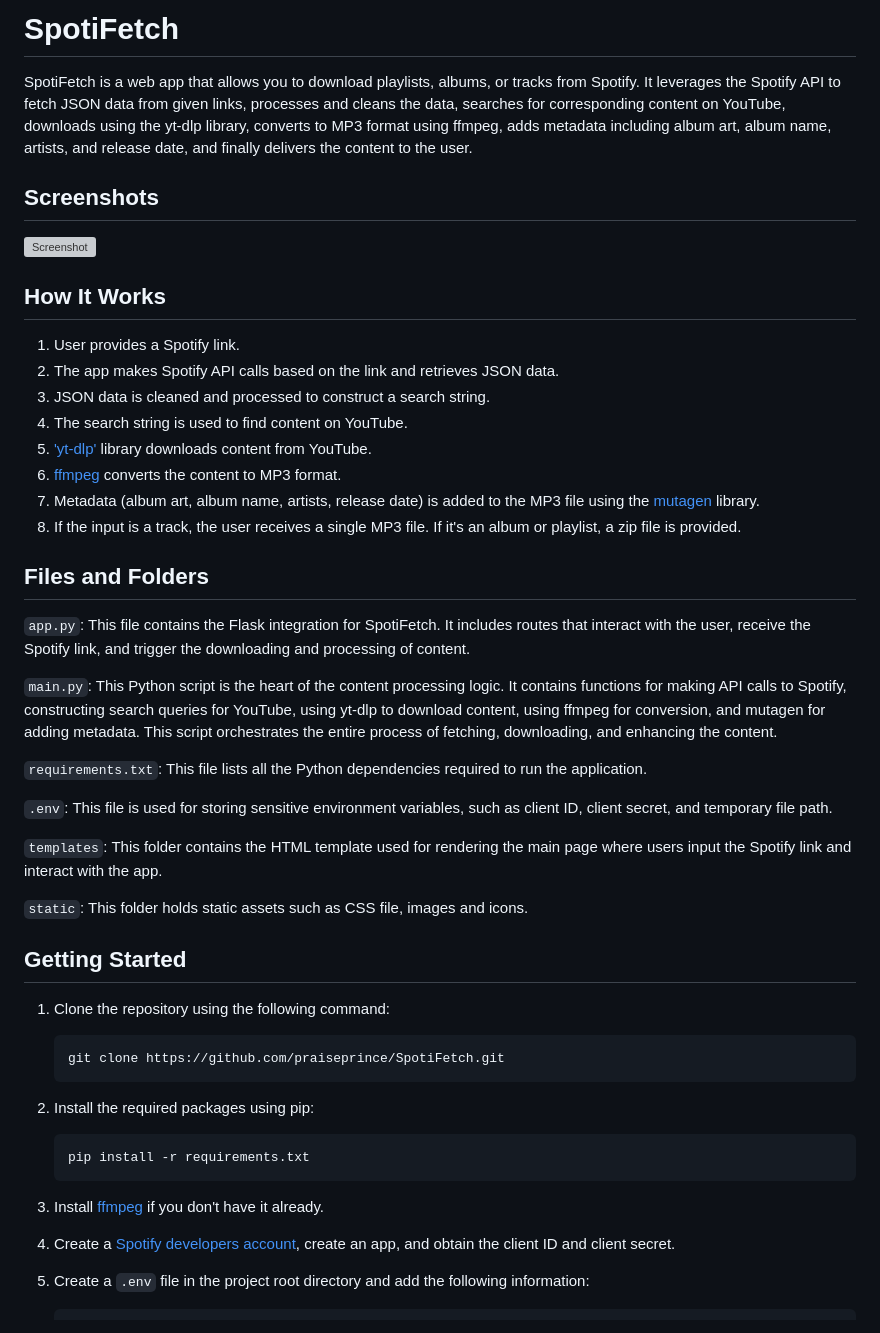
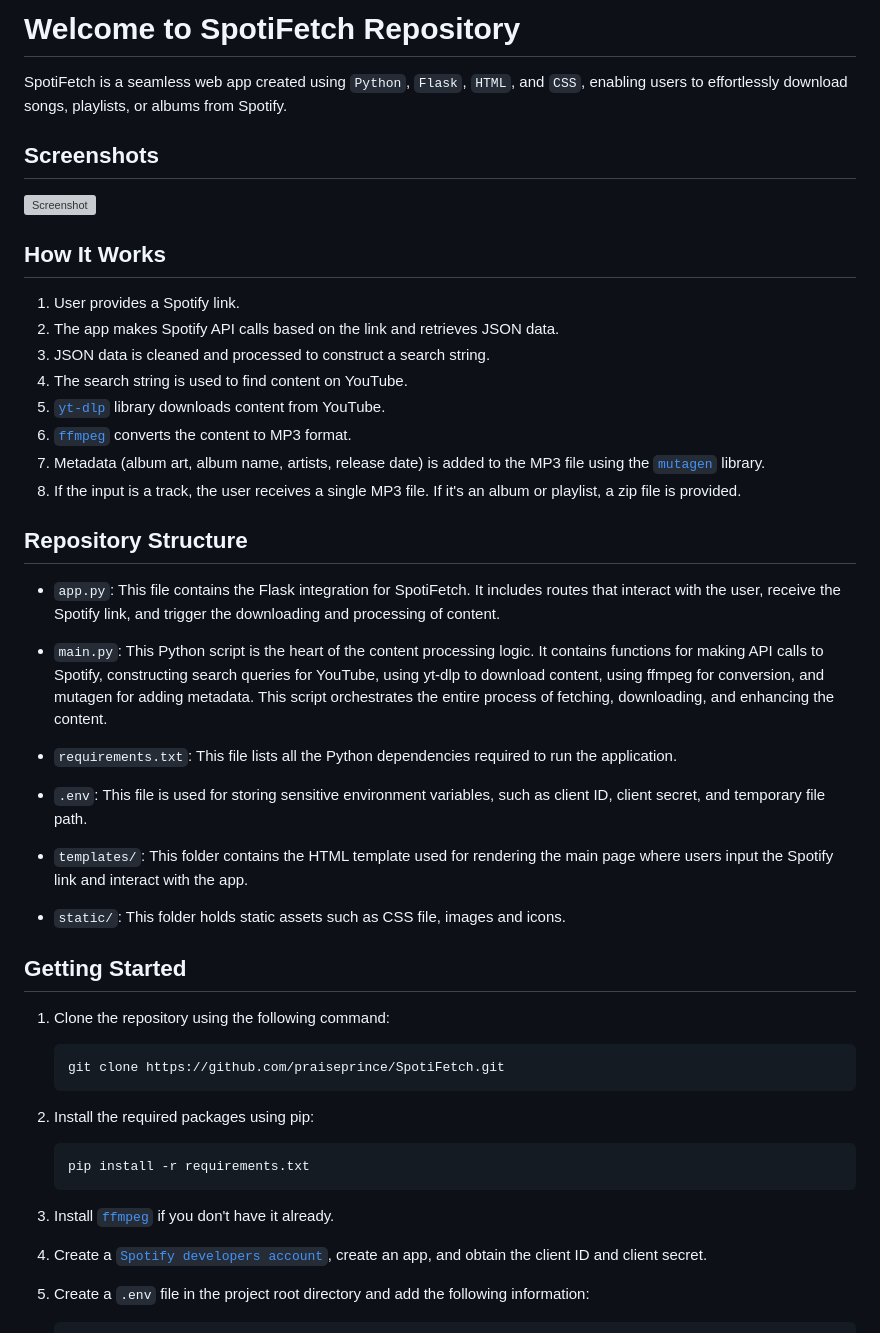
Before and after one commit to praiseprince/SpotiFetch, a Markdown page: README.md, the part around the change. GitHub-like rendering; grey boxes are pictures that could not be loaded.

````diff
--- a/README.md
+++ b/README.md
@@ -1,6 +1,6 @@
-# SpotiFetch
+# Welcome to SpotiFetch Repository
 
-SpotiFetch is a web app that allows you to download playlists, albums, or tracks from Spotify. It leverages the Spotify API to fetch JSON data from given links, processes and cleans the data, searches for corresponding content on YouTube, downloads using the yt-dlp library, converts to MP3 format using ffmpeg, adds metadata including album art, album name, artists, and release date, and finally delivers the content to the user.
+SpotiFetch is a seamless web app created using `Python`, `Flask`, `HTML`, and `CSS`, enabling users to effortlessly download songs, playlists, or albums from Spotify.
 
 ## Screenshots
 
@@ -12,24 +12,24 @@ SpotiFetch is a web app that allows you to download playlists, albums, or tracks
 2. The app makes Spotify API calls based on the link and retrieves JSON data.
 3. JSON data is cleaned and processed to construct a search string.
 4. The search string is used to find content on YouTube.
-5. ['yt-dlp'](https://pypi.org/project/yt-dlp/) library downloads content from YouTube.
-6. [ffmpeg](https://ffmpeg.org/documentation.html) converts the content to MP3 format.
-7. Metadata (album art, album name, artists, release date) is added to the MP3 file using the [mutagen](https://pypi.org/project/mutagen/) library.
+5. [`yt-dlp`](https://pypi.org/project/yt-dlp/) library downloads content from YouTube.
+6. [`ffmpeg`](https://ffmpeg.org/documentation.html) converts the content to MP3 format.
+7. Metadata (album art, album name, artists, release date) is added to the MP3 file using the [`mutagen`](https://pypi.org/project/mutagen/) library.
 8. If the input is a track, the user receives a single MP3 file. If it's an album or playlist, a zip file is provided.
 
-## Files and Folders
+## Repository Structure
 
-```app.py```: This file contains the Flask integration for SpotiFetch. It includes routes that interact with the user, receive the Spotify link, and trigger the downloading and processing of content.
+- ```app.py```: This file contains the Flask integration for SpotiFetch. It includes routes that interact with the user, receive the Spotify link, and trigger the downloading and processing of content.
 
-```main.py```: This Python script is the heart of the content processing logic. It contains functions for making API calls to Spotify, constructing search queries for YouTube, using yt-dlp to download content, using ffmpeg for conversion, and mutagen for adding metadata. This script orchestrates the entire process of fetching, downloading, and enhancing the content.
+- ```main.py```: This Python script is the heart of the content processing logic. It contains functions for making API calls to Spotify, constructing search queries for YouTube, using yt-dlp to download content, using ffmpeg for conversion, and mutagen for adding metadata. This script orchestrates the entire process of fetching, downloading, and enhancing the content.
 
-```requirements.txt```: This file lists all the Python dependencies required to run the application.
+- ```requirements.txt```: This file lists all the Python dependencies required to run the application.
 
-```.env```: This file is used for storing sensitive environment variables, such as client ID, client secret, and temporary file path.
+- ```.env```: This file is used for storing sensitive environment variables, such as client ID, client secret, and temporary file path.
 
-```templates```: This folder contains the HTML template used for rendering the main page where users input the Spotify link and interact with the app.
+- ```templates/```: This folder contains the HTML template used for rendering the main page where users input the Spotify link and interact with the app.
 
-```static```: This folder holds static assets such as CSS file, images and icons.
+- ```static/```: This folder holds static assets such as CSS file, images and icons.
 
 ## Getting Started
 
@@ -42,8 +42,8 @@ SpotiFetch is a web app that allows you to download playlists, albums, or tracks
    ```
    pip install -r requirements.txt
    ```
-3. Install [ffmpeg](https://ffmpeg.org/download.html) if you don't have it already.
-4. Create a [Spotify developers account](https://developer.spotify.com/dashboard/), create an app, and obtain the client ID and client secret.
+3. Install [`ffmpeg`](https://ffmpeg.org/download.html) if you don't have it already.
+4. Create a [`Spotify developers account`](https://developer.spotify.com/dashboard/), create an app, and obtain the client ID and client secret.
 5. Create a ```.env``` file in the project root directory and add the following information:
    ```
    CLIENT_ID="<your-client-id>"
````
